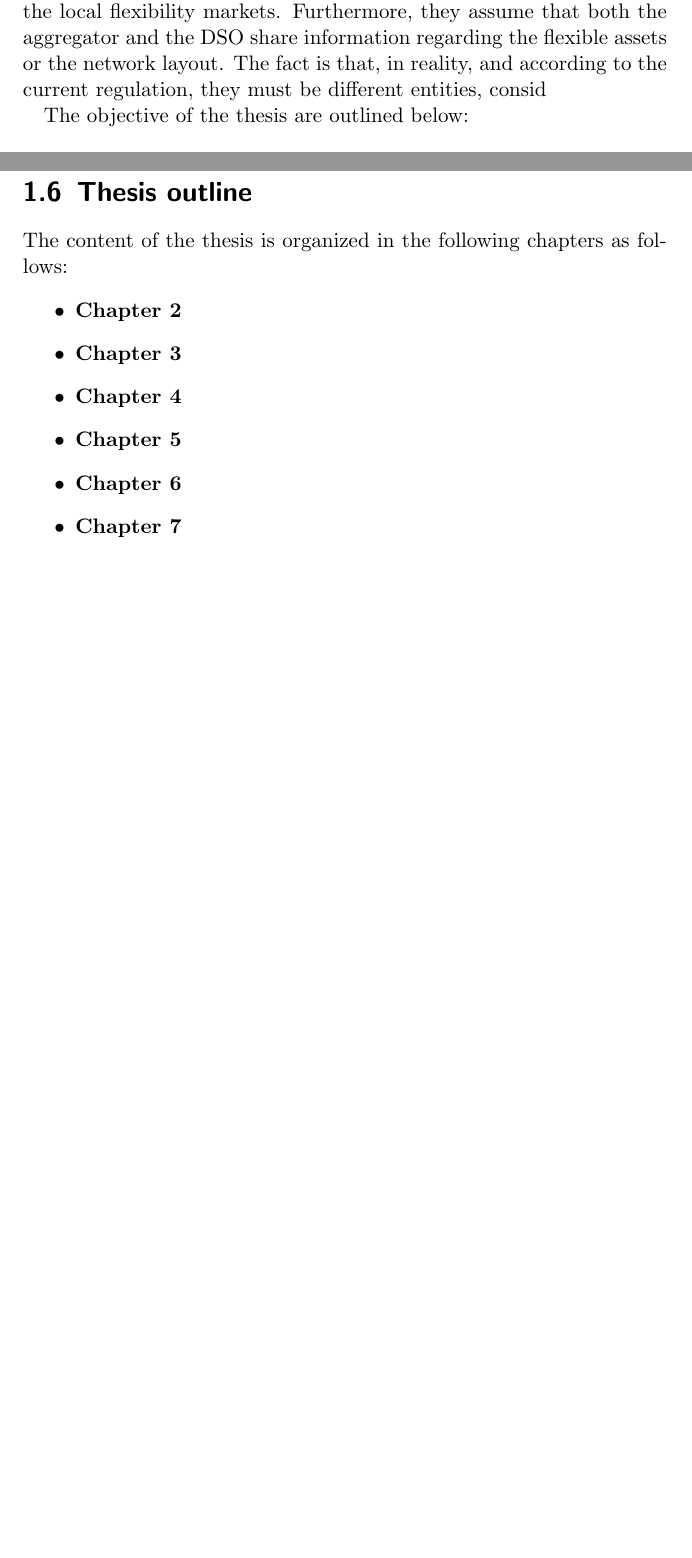
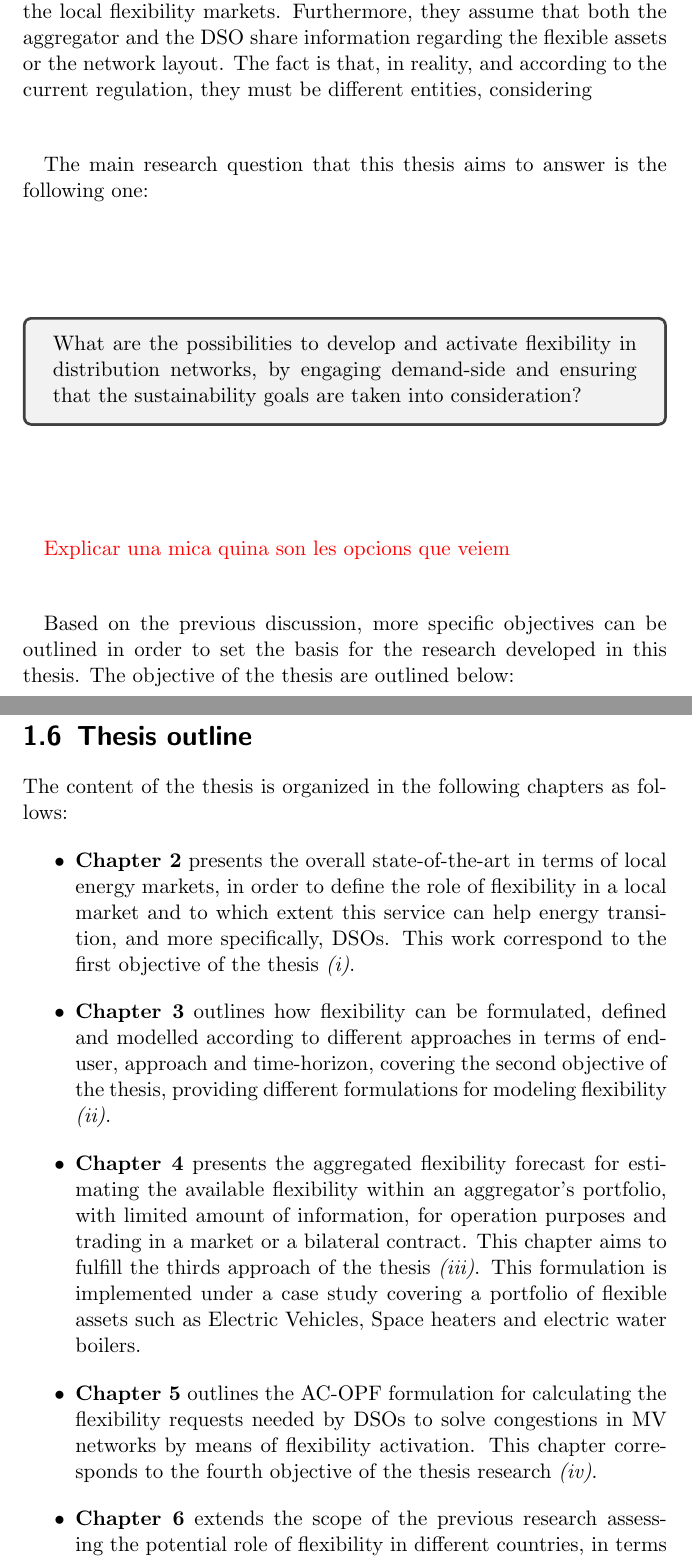
Before and after one commit to wobniarin/PhD_In, a LaTeX thesis (PhD_In.tex, which reads ChapterIntro/ChapterIntro4.tex): two parts of pages 30 and 34 of 180 before the commit and two parts of pages 30 and 36 of 184 after it, joined at a grey line, cut so that both start at the same text, the shorter picture padded with empty space. Compiled offline with pdfLaTeX.

Commit message:
including thesis objectives

```diff
--- a/ChapterIntro/ChapterIntro4.tex
+++ b/ChapterIntro/ChapterIntro4.tex
@@ -64,4 +66,14 @@ Explicacio sobre que entenem per sostenibilitat. Quina relacio hi ha entre soste
 
 \newpage
 \section{Objectives and scope}
-Several past and recent works in the literature have dealt with the development of smart grids and defining local electricity markets for enhancing the energy transition. The majority of these studies consider flexibility as a known signal, assuming a perfect forecast and a direct control of the flexible assets, as a way of simplifying the operation of the local flexibility markets. Furthermore, they assume that both the aggregator and the DSO share information regarding the flexible assets or the network layout. The fact is that, in reality, and according to the current regulation, they must be different entities, consid
+Several past and recent works in the literature have dealt with the development of smart grids and defining local electricity markets for enhancing the energy transition. The majority of these studies consider flexibility as a known signal, assuming a perfect forecast and a direct control of the flexible assets, as a way of simplifying the operation of the local flexibility markets. Furthermore, they assume that both the aggregator and the DSO share information regarding the flexible assets or the network layout. The fact is that, in reality, and according to the current regulation, they must be different entities, considering
+
+The main research question that this thesis aims to answer is the following one:
+
+\begin{tcolorbox}
+What are the possibilities to develop and activate flexibility in distribution networks, by engaging demand-side and ensuring that the sustainability goals are taken into consideration?
+\end{tcolorbox}
+
+\textcolor{red}{Explicar una mica quina son les opcions que veiem}
+
+Based on the previous discussion, more specific objectives can be outlined in order to set the basis for the research developed in this thesis. The objective of the thesis are outlined below:
@@ -68,3 +90,2 @@ Several past and recent works in the literature have dealt with the development
 
 
-The objective of the thesis are outlined below:
@@ -96,11 +120,10 @@ Since the author and the research center where the thesis was involved has a fla
 \section{Thesis outline}
 The content of the thesis is organized in the following chapters as follows:
 \begin{itemize}
-\item \textbf{Chapter 2}
-\item \textbf{Chapter 3}
-\item \textbf{Chapter 4}
-\item \textbf{Chapter 5}
-\item \textbf{Chapter 6}
-\item \textbf{Chapter 7}
-\item \textbf{Appendix A} enumerates the publicated related and non-related to the thesis.
+\item \textbf{Chapter 2} presents the overall state-of-the-art in terms of local energy markets, in order to define the role of flexibility in a local market and to which extent this service can help energy transition, and more specifically, DSOs. This work correspond to the first objective of the thesis \textit{(i)}.
+\item \textbf{Chapter 3} outlines how flexibility can be formulated, defined and modelled according to different approaches in terms of end-user, approach and time-horizon, covering the second objective of the thesis, providing different formulations for modeling flexibility \textit{(ii)}.
+\item \textbf{Chapter 4} presents the aggregated flexibility forecast for estimating the available flexibility within an aggregator's portfolio, with limited amount of information, for operation purposes and trading in a market or a bilateral contract. This chapter aims to fulfill the thirds approach of the thesis \textit{(iii)}. This formulation is implemented under a case study covering a portfolio of flexible assets such as Electric Vehicles, Space heaters and electric water boilers.
+\item \textbf{Chapter 5} outlines the AC-OPF formulation for calculating the flexibility requests needed by DSOs to solve congestions in MV networks by means of flexibility activation. This chapter corresponds to the fourth objective of the thesis research \textit{(iv)}.
+\item \textbf{Chapter 6} extends the scope of the previous research assessing the potential role of flexibility in different countries, in terms of sustainability. This chapter calculates the peak-hour environmental impact measured in $CO_2$ emissions, so as to establish a baseline for countries to understand where DERs and flexibility could be implemented and leading to a lower carbon footprint. This chapter focuses on the last objective of the research \textit{(v)}.
+\item \textbf{Appendix A} enumerates the publication and research outcomes both related and non-related to the thesis manuscript.
 \end{itemize}
```
Also changed, not shown: ChapterIntro/ChapterIntro4.tex (31 more changed lines).
